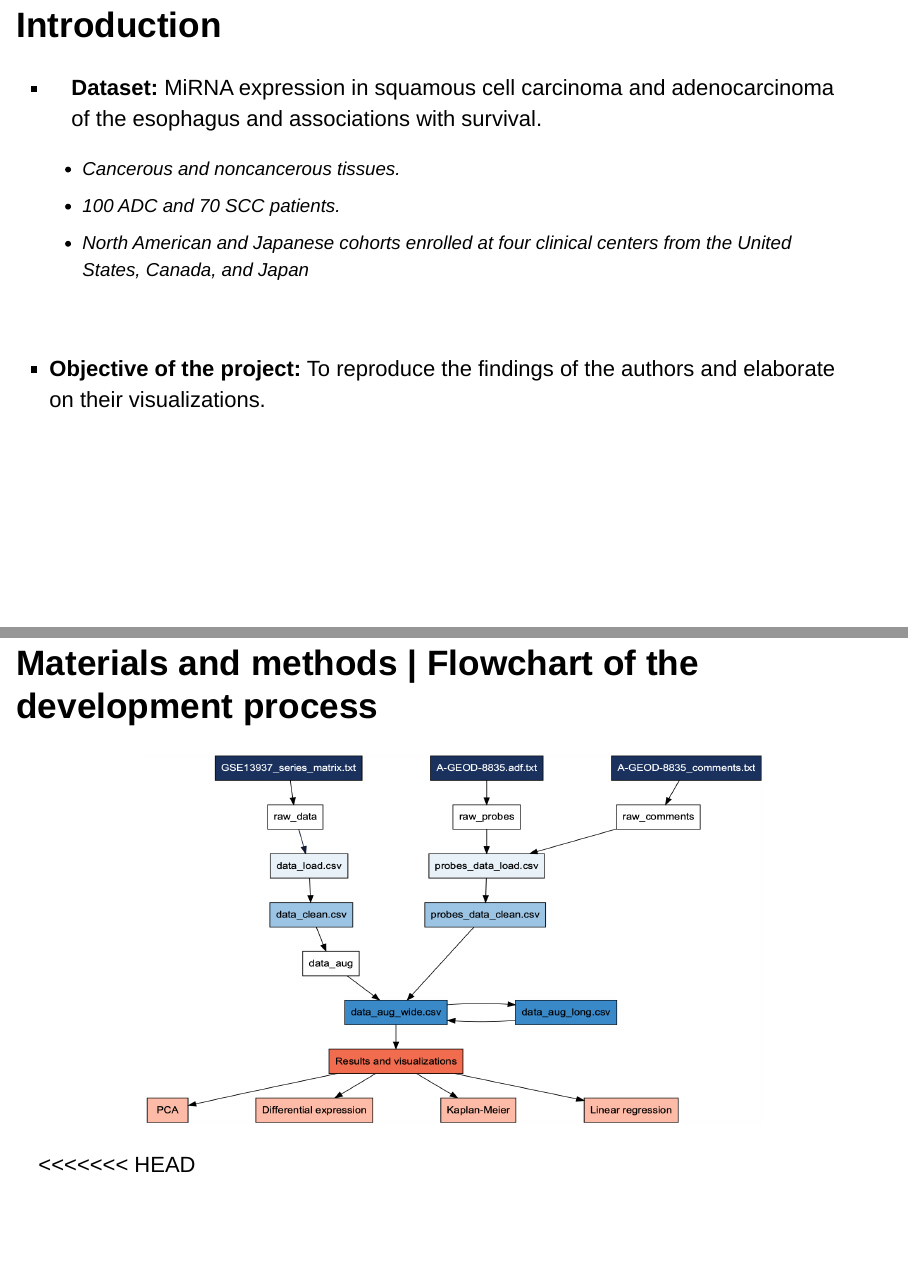
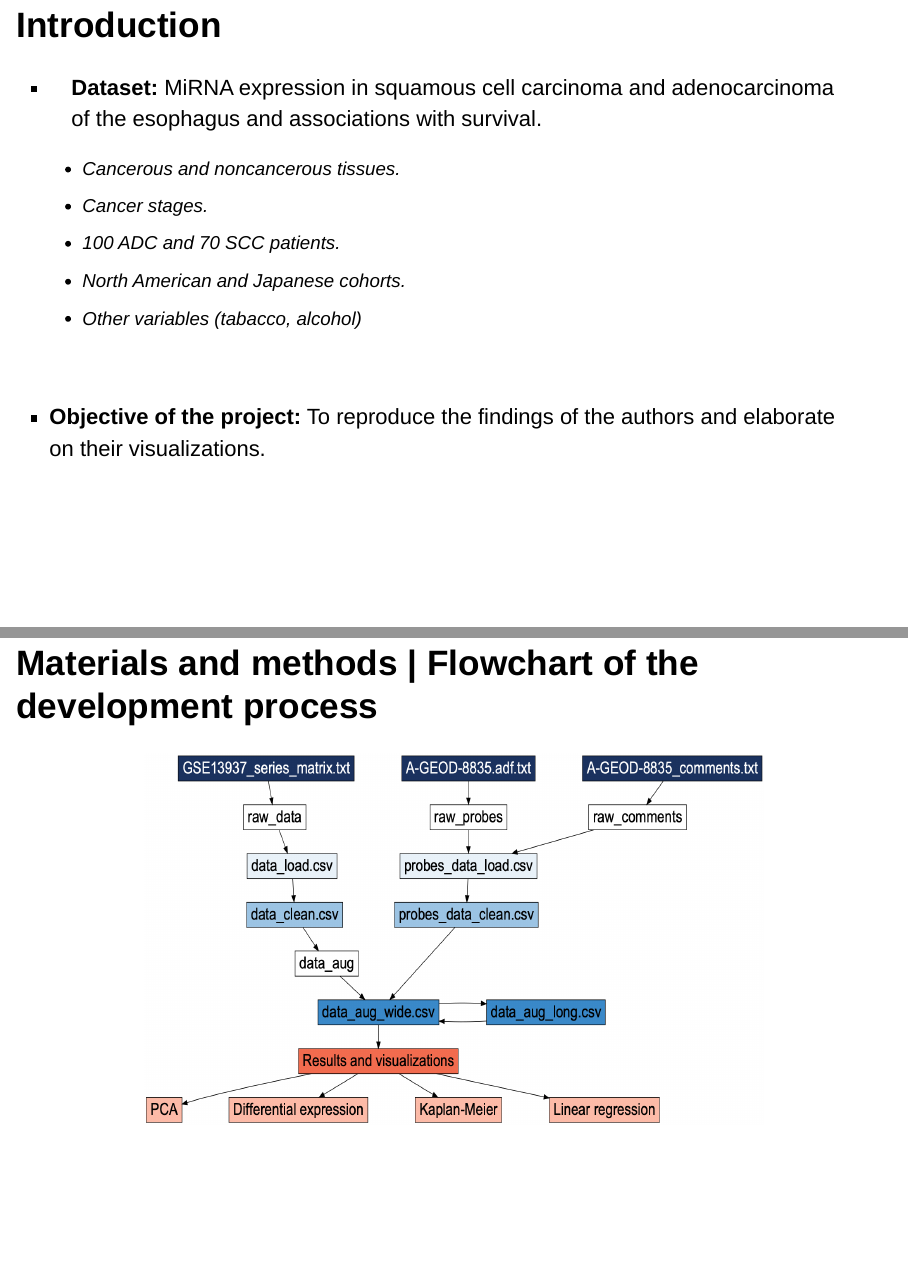
Before and after one commit to rforbiodatascience22/2022_group11_final_project, an R Markdown document (doc/presentation.Rmd): pages 3 and 5 of 11, joined at a grey line. Rendered offline with R 4.5, knitr and Pandoc, with nearby package versions; the code chunks are not run, so their results and figures are left out; drawn as Slidy slides in place of the format the file asks for.

````diff
--- /dev/null
+++ b/doc/css/ioslides.css
@@ -0,0 +1,5 @@
+<style type="text/css">
+body p {
+  color: #000000;
+}
+</style>
--- a/doc/presentation.Rmd
+++ b/doc/presentation.Rmd
@@ -9,17 +9,23 @@
   ioslides_presentation:
     font-family: 'Arial'
     widescreen: true
+    css: css/ioslides.css
     logo: Coral_Red_CMYK.png
     #smaller: true
 
+  header-includes:
+    - \allsectionsfont{\color{black}}
 ---
 
-<!-- Change the text to black but does not work properly -->
-<!-- <style type="text/css"> -->
-<!-- body p { -->
-<!--   color: #000000; -->
-<!-- } -->
-<!-- </style> -->
+
+
+<style type="text/css">
+body p {
+  color: #000000;
+}
+</style>
+
+
 
 <!-- This allows to change color of text individually  -->
 <!-- - <span style="color:red">**Source of the dataset:** MiRNA expression in squamous cell carcinoma and adenocarcinoma of the esophagus and associations with survival.</span> -->
@@ -38,9 +44,11 @@
 - **Dataset:** MiRNA expression in squamous cell carcinoma and adenocarcinoma of the esophagus and associations with survival.
 
     - Cancerous and  noncancerous tissues.
+    - Cancer stages.
     - 100 ADC and 70 SCC patients.
-    - North American and Japanese cohorts
-     enrolled at four clinical centers from the United States, Canada, and Japan
+    - North American and Japanese cohorts.
+    - Other variables (tabacco, alcohol)
+
 
 <br>
 
@@ -75,7 +83,8 @@
   ####### RAW 'NODE' STATEMENTS #######
   node [shape = box,
         fontname = Arial,
-        fillcolor = '#1B325F'
+        fillcolor = '#1B325F',
+        fontsize = 25,
         style = filled,
         fontcolor = white];
   nodesep= 1.25;
@@ -144,7 +153,7 @@
   #Raw - load
   'GSE13937_series_matrix.txt' -> raw_data [label='', fontsize=15, fontname = Arial, fontcolor='#131A37']
 
-  raw_data -> 'data_load.csv' [color='#131A37']
+  raw_data -> 'data_load.csv'
   'A-GEOD-8835.adf.txt' -> 'raw_probes'
   'A-GEOD-8835_comments.txt' -> 'raw_comments'
   {'raw_probes' 'raw_comments'} -> 'probes_data_load.csv'
@@ -177,15 +186,14 @@
 rsvg_png(flowchart, "flowchart.png", height = 900, width = 1500)
 ```
 
+
 <center>
 ```{r}
 knitr::include_graphics("flowchart.png")
 ```
-
 </center>
 
 
-<<<<<<< HEAD
 
 
 ## Results {data-background=#FFFFFF}
````
Also changed, not shown: R/99_proj_functions.R (renamed from R/proj_func.R), doc/flowchart.png.
